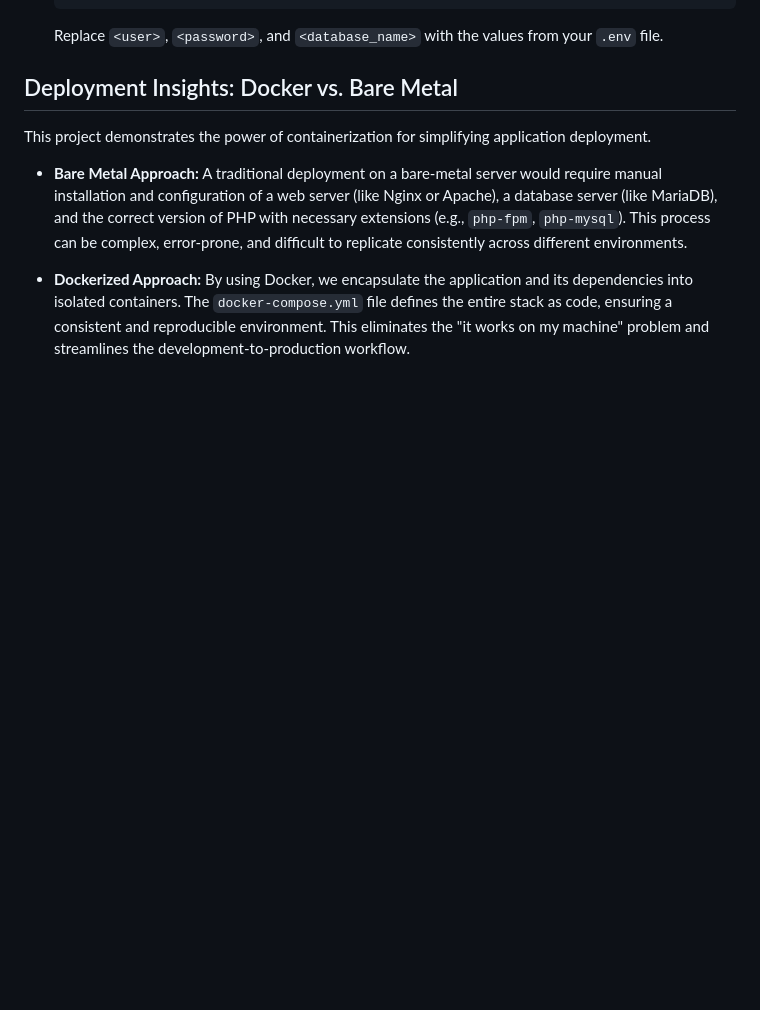
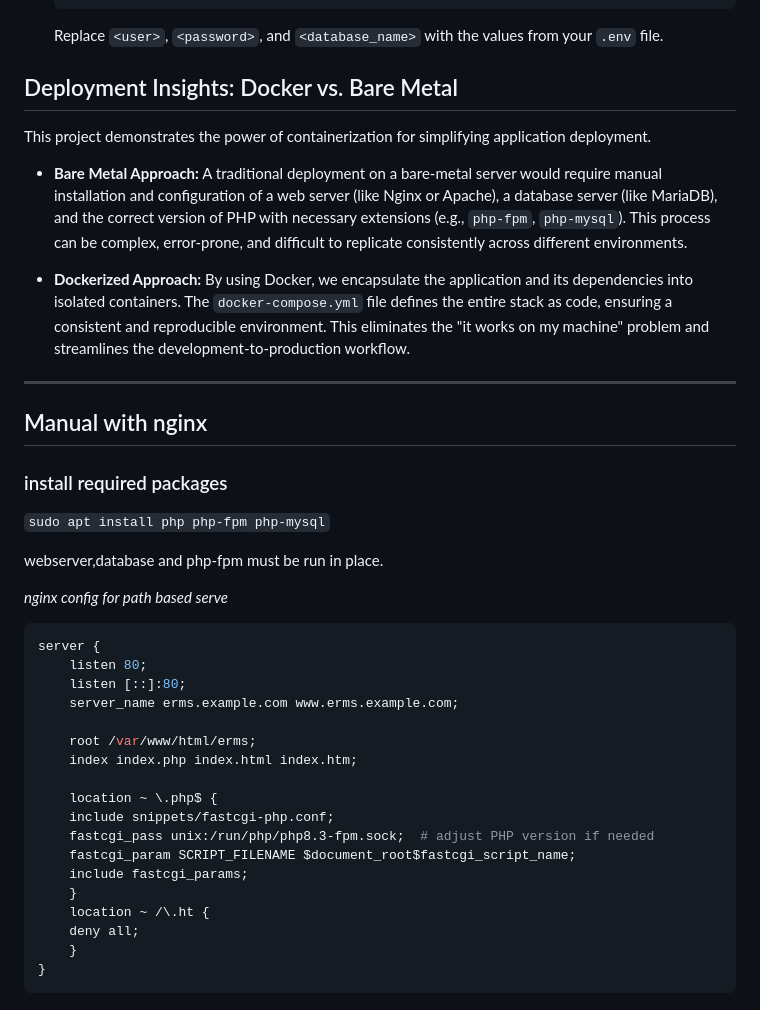
Before and after one commit to sudiplun/DevOps, a Markdown page: Docker/php-db/README.md, the part around the change. Rendered like a GitHub page; blank space fills up the shorter version.

Commit message:
php with nginx
update readme

````diff
--- a/Docker/php-db/README.md
+++ b/Docker/php-db/README.md
@@ -91,3 +91,36 @@ This project demonstrates the power of containerization for simplifying applicat
 *   **Bare Metal Approach:** A traditional deployment on a bare-metal server would require manual installation and configuration of a web server (like Nginx or Apache), a database server (like MariaDB), and the correct version of PHP with necessary extensions (e.g., `php-fpm`, `php-mysql`). This process can be complex, error-prone, and difficult to replicate consistently across different environments.
 
 *   **Dockerized Approach:** By using Docker, we encapsulate the application and its dependencies into isolated containers. The `docker-compose.yml` file defines the entire stack as code, ensuring a consistent and reproducible environment. This eliminates the "it works on my machine" problem and streamlines the development-to-production workflow.
+
+---
+
+## Manual with nginx
+
+### install required packages
+
+`sudo apt install php php-fpm php-mysql`
+
+webserver,database and php-fpm must be run in place.
+
+_nginx config for path based serve_
+
+```bash
+server {
+    listen 80;
+    listen [::]:80;
+    server_name erms.example.com www.erms.example.com;
+
+    root /var/www/html/erms;
+    index index.php index.html index.htm;
+
+    location ~ \.php$ {
+    include snippets/fastcgi-php.conf;
+    fastcgi_pass unix:/run/php/php8.3-fpm.sock;  # adjust PHP version if needed
+    fastcgi_param SCRIPT_FILENAME $document_root$fastcgi_script_name;
+    include fastcgi_params;
+    }
+    location ~ /\.ht {
+    deny all;
+    }
+}
+```
````
Also changed, not shown: 1 other file.
